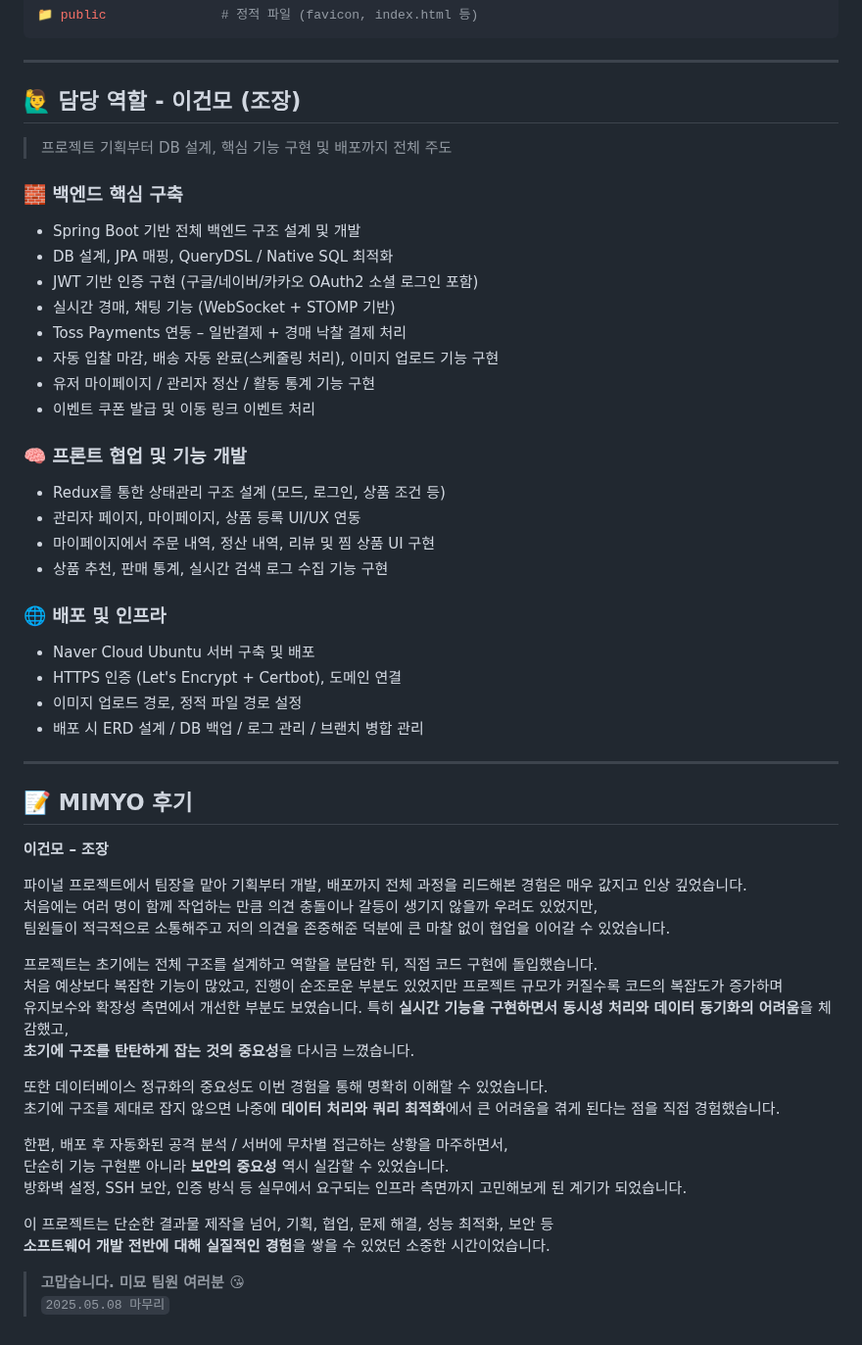
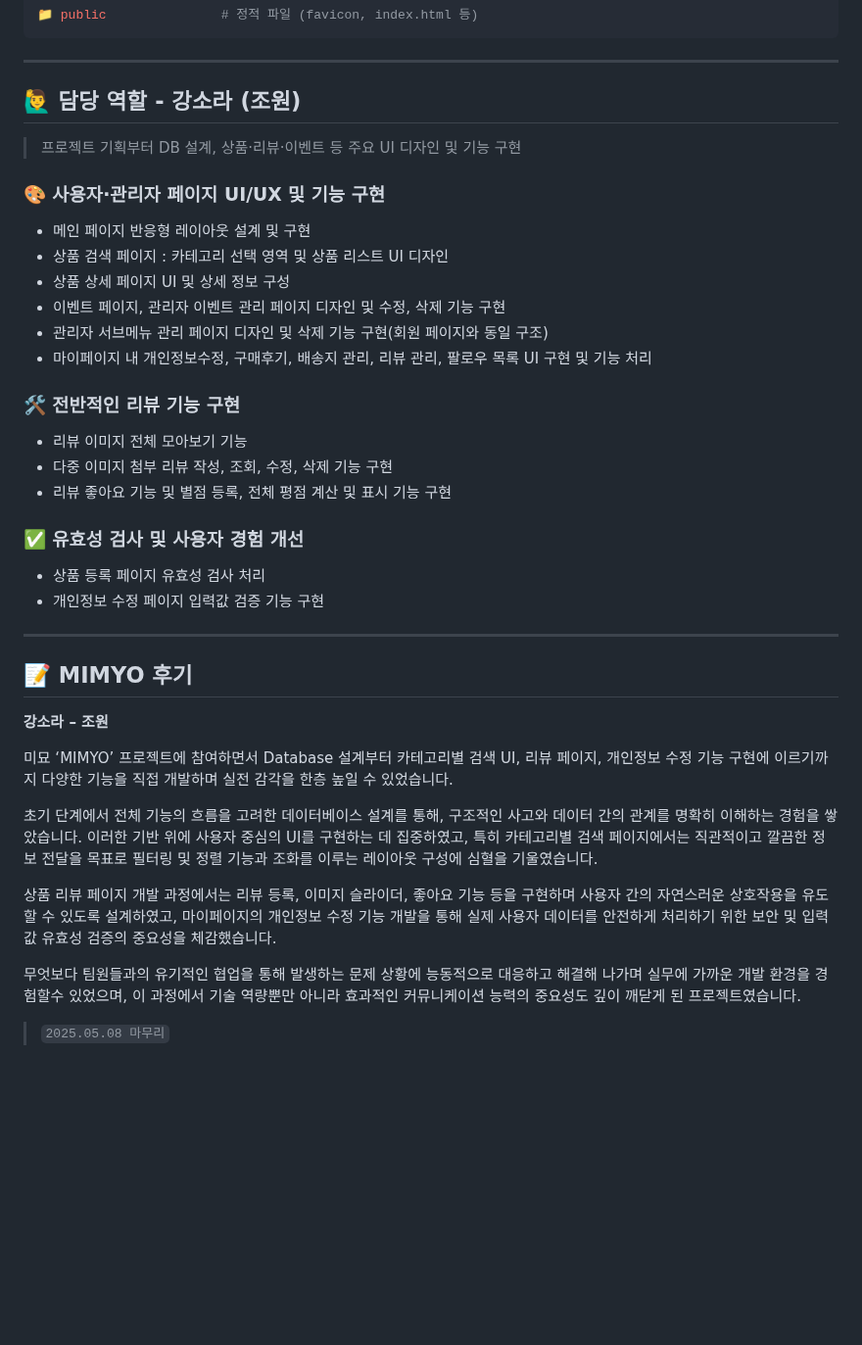
Before and after one commit to kangsora0102/MIMYO, a Markdown page: README.md, the part around the change. Shown at 98% size. Drawn GitHub-style; blank space fills up the shorter version.

````diff
--- a/README.md
+++ b/README.md
@@ -129,56 +129,44 @@
 ```
 ---
 
-## 🙋‍♂️ 담당 역할 - 이건모 (조장)
+## 🙋‍♂️ 담당 역할 - 강소라 (조원)
 
-> 프로젝트 기획부터 DB 설계, 핵심 기능 구현 및 배포까지 전체 주도
+> 프로젝트 기획부터 DB 설계, 상품·리뷰·이벤트 등 주요 UI 디자인 및 기능 구현
 
-### 🧱 백엔드 핵심 구축
-- Spring Boot 기반 전체 백엔드 구조 설계 및 개발
-- DB 설계, JPA 매핑, QueryDSL / Native SQL 최적화
-- JWT 기반 인증 구현 (구글/네이버/카카오 OAuth2 소셜 로그인 포함)
-- 실시간 경매, 채팅 기능 (WebSocket + STOMP 기반)
-- Toss Payments 연동 – 일반결제 + 경매 낙찰 결제 처리
-- 자동 입찰 마감, 배송 자동 완료(스케줄링 처리), 이미지 업로드 기능 구현
-- 유저 마이페이지 / 관리자 정산 / 활동 통계 기능 구현
-- 이벤트 쿠폰 발급 및 이동 링크 이벤트 처리
+### 🎨 사용자·관리자 페이지 UI/UX 및 기능 구현
+- 메인 페이지 반응형 레이아웃 설계 및 구현
+- 상품 검색 페이지 : 카테고리 선택 영역 및 상품 리스트 UI 디자인
+- 상품 상세 페이지 UI 및 상세 정보 구성
+- 이벤트 페이지, 관리자 이벤트 관리 페이지 디자인 및 수정, 삭제 기능 구현
+- 관리자 서브메뉴 관리 페이지 디자인 및 삭제 기능 구현(회원 페이지와 동일 구조)
+- 마이페이지 내 개인정보수정, 구매후기, 배송지 관리, 리뷰 관리, 팔로우 목록 UI 구현 및 기능 처리
 
-### 🧠 프론트 협업 및 기능 개발
-- Redux를 통한 상태관리 구조 설계 (모드, 로그인, 상품 조건 등)
-- 관리자 페이지, 마이페이지, 상품 등록 UI/UX 연동
-- 마이페이지에서 주문 내역, 정산 내역, 리뷰 및 찜 상품 UI 구현
-- 상품 추천, 판매 통계, 실시간 검색 로그 수집 기능 구현
+### 🛠 전반적인 리뷰 기능 구현
+- 리뷰 이미지 전체 모아보기 기능
+- 다중 이미지 첨부 리뷰 작성, 조회, 수정, 삭제 기능 구현
+- 리뷰 좋아요 기능 및 별점 등록, 전체 평점 계산 및 표시 기능 구현
 
-### 🌐 배포 및 인프라
-- Naver Cloud Ubuntu 서버 구축 및 배포
-- HTTPS 인증 (Let's Encrypt + Certbot), 도메인 연결
-- 이미지 업로드 경로, 정적 파일 경로 설정
-- 배포 시 ERD 설계 / DB 백업 / 로그 관리 / 브랜치 병합 관리
+### ✅ 유효성 검사 및 사용자 경험 개선
+- 상품 등록 페이지 유효성 검사 처리
+- 개인정보 수정 페이지 입력값 검증 기능 구현
 
 ---
 
 ## 📝 MIMYO 후기
 
-**이건모 – 조장**
+**강소라 – 조원**
 
-파이널 프로젝트에서 팀장을 맡아 기획부터 개발, 배포까지 전체 과정을 리드해본 경험은 매우 값지고 인상 깊었습니다.
-처음에는 여러 명이 함께 작업하는 만큼 의견 충돌이나 갈등이 생기지 않을까 우려도 있었지만,
-팀원들이 적극적으로 소통해주고 저의 의견을 존중해준 덕분에 큰 마찰 없이 협업을 이어갈 수 있었습니다.
+미묘 ‘MIMYO’ 프로젝트에 참여하면서 Database 설계부터 카테고리별 검색 UI, 리뷰 페이지, 개인정보 수정 기능 구현에 이르기까지
+다양한 기능을 직접 개발하며 실전 감각을 한층 높일 수 있었습니다.
 
-프로젝트는 초기에는 전체 구조를 설계하고 역할을 분담한 뒤, 직접 코드 구현에 돌입했습니다.
-처음 예상보다 복잡한 기능이 많았고, 진행이 순조로운 부분도 있었지만 프로젝트 규모가 커질수록 코드의 복잡도가 증가하며
-유지보수와 확장성 측면에서 개선한 부분도 보였습니다. 특히 **실시간 기능을 구현하면서 동시성 처리와 데이터 동기화의 어려움**을 체감했고,
-**초기에 구조를 탄탄하게 잡는 것의 중요성**을 다시금 느꼈습니다.
+초기 단계에서 전체 기능의 흐름을 고려한 데이터베이스 설계를 통해, 구조적인 사고와 데이터 간의 관계를 명확히 이해하는 경험을 쌓았습니다.
+이러한 기반 위에 사용자 중심의 UI를 구현하는 데 집중하였고, 특히 카테고리별 검색 페이지에서는 직관적이고 깔끔한 정보 전달을 목표로 필터링
+및 정렬 기능과 조화를 이루는 레이아웃 구성에 심혈을 기울였습니다.
 
-또한 데이터베이스 정규화의 중요성도 이번 경험을 통해 명확히 이해할 수 있었습니다.
-초기에 구조를 제대로 잡지 않으면 나중에 **데이터 처리와 쿼리 최적화**에서 큰 어려움을 겪게 된다는 점을 직접 경험했습니다.
+상품 리뷰 페이지 개발 과정에서는 리뷰 등록, 이미지 슬라이더, 좋아요 기능 등을 구현하며 사용자 간의 자연스러운 상호작용을 유도할 수 있도록 설계하였고,
+마이페이지의 개인정보 수정 기능 개발을 통해 실제 사용자 데이터를 안전하게 처리하기 위한 보안 및 입력값 유효성 검증의 중요성을 체감했습니다.
 
-한편, 배포 후 자동화된 공격 분석 / 서버에 무차별 접근하는 상황을 마주하면서,
-단순히 기능 구현뿐 아니라 **보안의 중요성** 역시 실감할 수 있었습니다.
-방화벽 설정, SSH 보안, 인증 방식 등 실무에서 요구되는 인프라 측면까지 고민해보게 된 계기가 되었습니다.
+무엇보다 팀원들과의 유기적인 협업을 통해 발생하는 문제 상황에 능동적으로 대응하고 해결해 나가며 실무에 가까운 개발 환경을 경험할수 있었으며,
+이 과정에서 기술 역량뿐만 아니라 효과적인 커뮤니케이션 능력의 중요성도 깊이 깨닫게 된 프로젝트였습니다.
 
-이 프로젝트는 단순한 결과물 제작을 넘어, 기획, 협업, 문제 해결, 성능 최적화, 보안 등
-**소프트웨어 개발 전반에 대해 실질적인 경험**을 쌓을 수 있었던 소중한 시간이었습니다.
-
-> **고맙습니다. 미묘 팀원 여러분 😘**
 > `2025.05.08 마무리`
````
